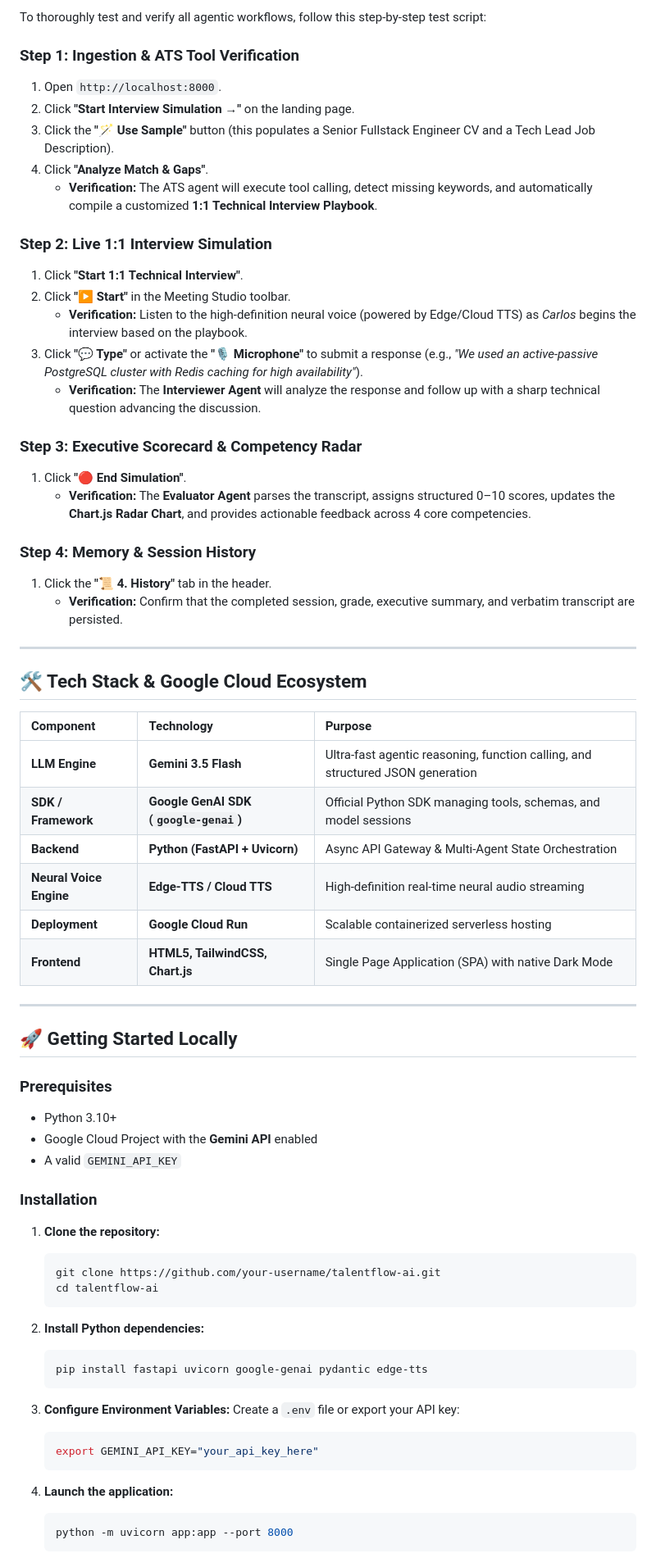
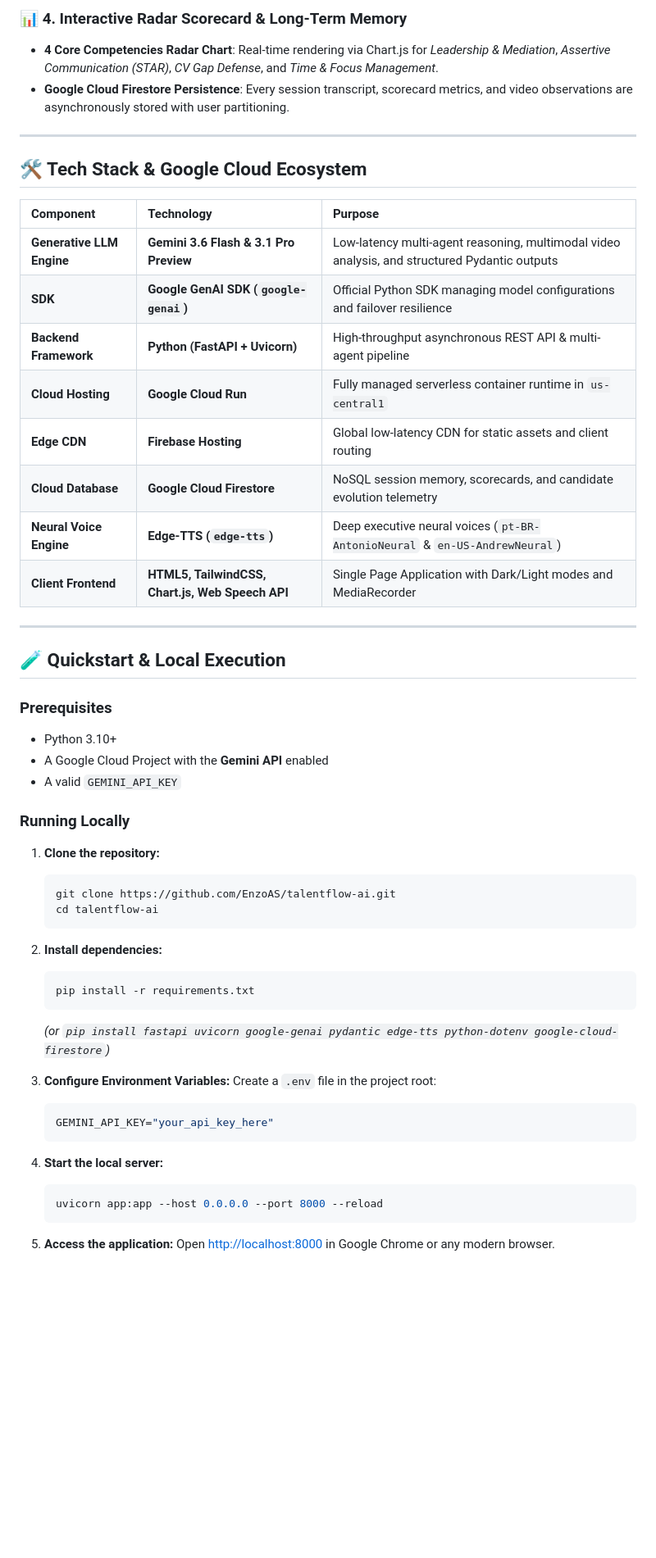
Before and after one commit to EnzoAS/talentflow-ai, a Markdown page: README.md, the part around one of its changes. Shown at 82% size. Rendered like a GitHub page; blank space fills up the shorter version.

Commit message:
docs: update README with multi-agent architecture, video understanding, session recording, and live links

````diff
--- a/README.md
+++ b/README.md
@@ -81,27 +104,7 @@ The platform analyzes a candidate's resume against any target job description, d
 
-To thoroughly test and verify all agentic workflows, follow this step-by-step test script:
-
-### Step 1: Ingestion & ATS Tool Verification
-1. Open `http://localhost:8000`.
-2. Click **"Start Interview Simulation →"** on the landing page.
-3. Click the **"🪄 Use Sample"** button (this populates a Senior Fullstack Engineer CV and a Tech Lead Job Description).
-4. Click **"Analyze Match & Gaps"**.
-   - **Verification:** The ATS agent will execute tool calling, detect missing keywords, and automatically compile a customized **1:1 Technical Interview Playbook**.
-
-### Step 2: Live 1:1 Interview Simulation
-1. Click **"Start 1:1 Technical Interview"**.
-2. Click **"▶ Start"** in the Meeting Studio toolbar.
-   - **Verification:** Listen to the high-definition neural voice (powered by Edge/Cloud TTS) as *Carlos* begins the interview based on the playbook.
-3. Click **"💬 Type"** or activate the **"🎙️ Microphone"** to submit a response (e.g., *"We used an active-passive PostgreSQL cluster with Redis caching for high availability"*).
-   - **Verification:** The **Interviewer Agent** will analyze the response and follow up with a sharp technical question advancing the discussion.
-
-### Step 3: Executive Scorecard & Competency Radar
-1. Click **"🔴 End Simulation"**.
-   - **Verification:** The **Evaluator Agent** parses the transcript, assigns structured 0–10 scores, updates the **Chart.js Radar Chart**, and provides actionable feedback across 4 core competencies.
-
-### Step 4: Memory & Session History
-1. Click the **"📜 4. History"** tab in the header.
-   - **Verification:** Confirm that the completed session, grade, executive summary, and verbatim transcript are persisted.
+### 📊 4. Interactive Radar Scorecard & Long-Term Memory
+- **4 Core Competencies Radar Chart**: Real-time rendering via Chart.js for *Leadership & Mediation*, *Assertive Communication (STAR)*, *CV Gap Defense*, and *Time & Focus Management*.
+- **Google Cloud Firestore Persistence**: Every session transcript, scorecard metrics, and video observations are asynchronously stored with user partitioning.
 
 ---
 
@@ -109,43 +112,49 @@ To thoroughly test and verify all agentic workflows, follow this step-by-step te
 
 | Component | Technology | Purpose |
 | :--- | :--- | :--- |
-| **LLM Engine** | **Gemini 3.5 Flash** | Ultra-fast agentic reasoning, function calling, and structured JSON generation |
-| **SDK / Framework** | **Google GenAI SDK (`google-genai`)** | Official Python SDK managing tools, schemas, and model sessions |
-| **Backend** | **Python (FastAPI + Uvicorn)** | Async API Gateway & Multi-Agent State Orchestration |
-| **Neural Voice Engine** | **Edge-TTS / Cloud TTS** | High-definition real-time neural audio streaming |
-| **Deployment** | **Google Cloud Run** | Scalable containerized serverless hosting |
-| **Frontend** | **HTML5, TailwindCSS, Chart.js** | Single Page Application (SPA) with native Dark Mode |
+| **Generative LLM Engine** | **Gemini 3.6 Flash & 3.1 Pro Preview** | Low-latency multi-agent reasoning, multimodal video analysis, and structured Pydantic outputs |
+| **SDK** | **Google GenAI SDK (`google-genai`)** | Official Python SDK managing model configurations and failover resilience |
+| **Backend Framework** | **Python (FastAPI + Uvicorn)** | High-throughput asynchronous REST API & multi-agent pipeline |
+| **Cloud Hosting** | **Google Cloud Run** | Fully managed serverless container runtime in `us-central1` |
+| **Edge CDN** | **Firebase Hosting** | Global low-latency CDN for static assets and client routing |
+| **Cloud Database** | **Google Cloud Firestore** | NoSQL session memory, scorecards, and candidate evolution telemetry |
+| **Neural Voice Engine** | **Edge-TTS (`edge-tts`)** | Deep executive neural voices (`pt-BR-AntonioNeural` & `en-US-AndrewNeural`) |
+| **Client Frontend** | **HTML5, TailwindCSS, Chart.js, Web Speech API** | Single Page Application with Dark/Light modes and MediaRecorder |
 
 ---
 
-## 🚀 Getting Started Locally
+## 🧪 Quickstart & Local Execution
 
 ### Prerequisites
 - Python 3.10+
-- Google Cloud Project with the **Gemini API** enabled
+- A Google Cloud Project with the **Gemini API** enabled
 - A valid `GEMINI_API_KEY`
 
-### Installation
+### Running Locally
 
 1. **Clone the repository:**
    ```bash
-   git clone https://github.com/your-username/talentflow-ai.git
+   git clone https://github.com/EnzoAS/talentflow-ai.git
    cd talentflow-ai
    ```
 
-2. **Install Python dependencies:**
+2. **Install dependencies:**
    ```bash
-   pip install fastapi uvicorn google-genai pydantic edge-tts
+   pip install -r requirements.txt
+   ```
+   *(or `pip install fastapi uvicorn google-genai pydantic edge-tts python-dotenv google-cloud-firestore`)*
+
+3. **Configure Environment Variables:**
+   Create a `.env` file in the project root:
+   ```env
+   GEMINI_API_KEY="your_api_key_here"
    ```
 
-3. **Configure Environment Variables:**
-   Create a `.env` file or export your API key:
+4. **Start the local server:**
    ```bash
-   export GEMINI_API_KEY="your_api_key_here"
+   uvicorn app:app --host 0.0.0.0 --port 8000 --reload
    ```
 
-4. **Launch the application:**
-   ```bash
-   python -m uvicorn app:app --port 8000
-   ```
+5. **Access the application:**
+   Open [http://localhost:8000](http://localhost:8000) in Google Chrome or any modern browser.
 
````
Also changed, not shown: other parts of README.md (+106 -66 lines).
